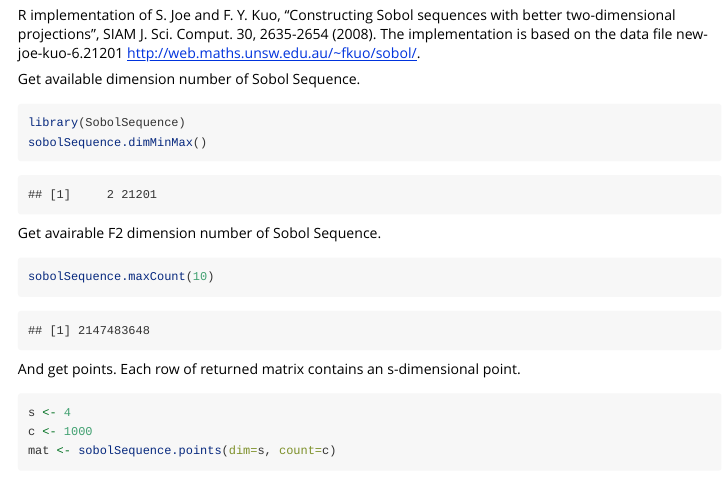
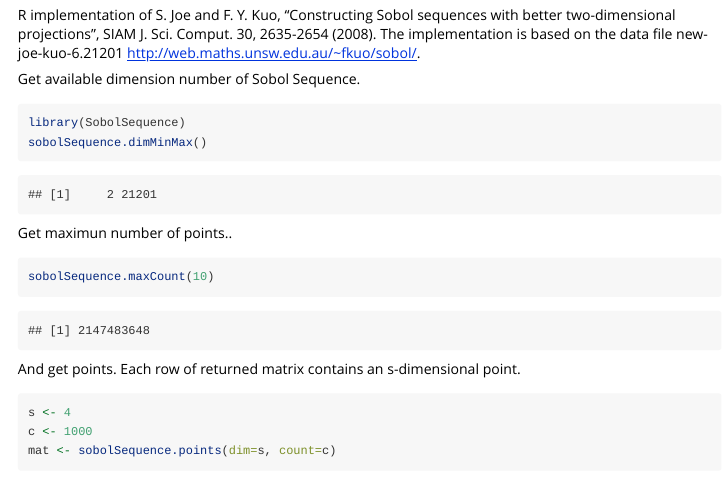
Before and after one commit to MersenneTwister-Lab/SobolSequence, an R Markdown document (vignettes/sobolsequence.Rmd): the page in a window 1100 px wide, from 70 px down. Rendered offline with R 4.5, knitr and Pandoc, with nearby package versions; code that draws random numbers runs with fixed seeds of ours; some code elsewhere in the file could not run offline.

Commit message:
change document

````diff
--- a/vignettes/sobolsequence.Rmd
+++ b/vignettes/sobolsequence.Rmd
@@ -23,7 +23,7 @@ library(SobolSequence)
 sobolSequence.dimMinMax()
 ```
 
-Get avairable F2 dimension number of Sobol Sequence.
+Get maximun number of points..
 ```{r}
 sobolSequence.maxCount(10)
 ```
````
Also changed, not shown: R/sobolSequence.R (+1 -1 lines), 1 other file.
